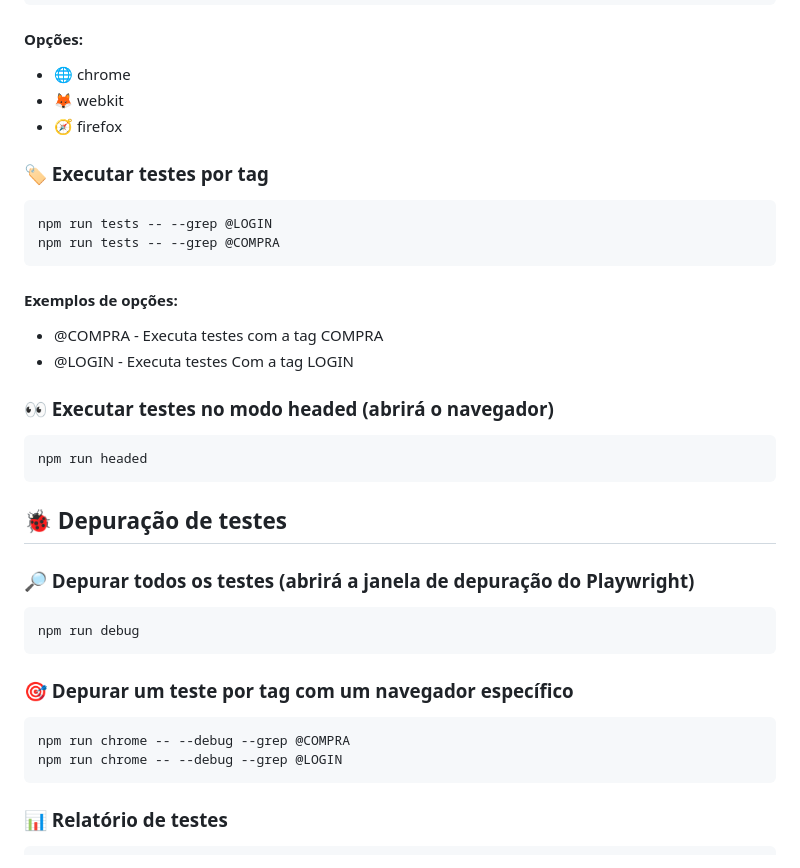
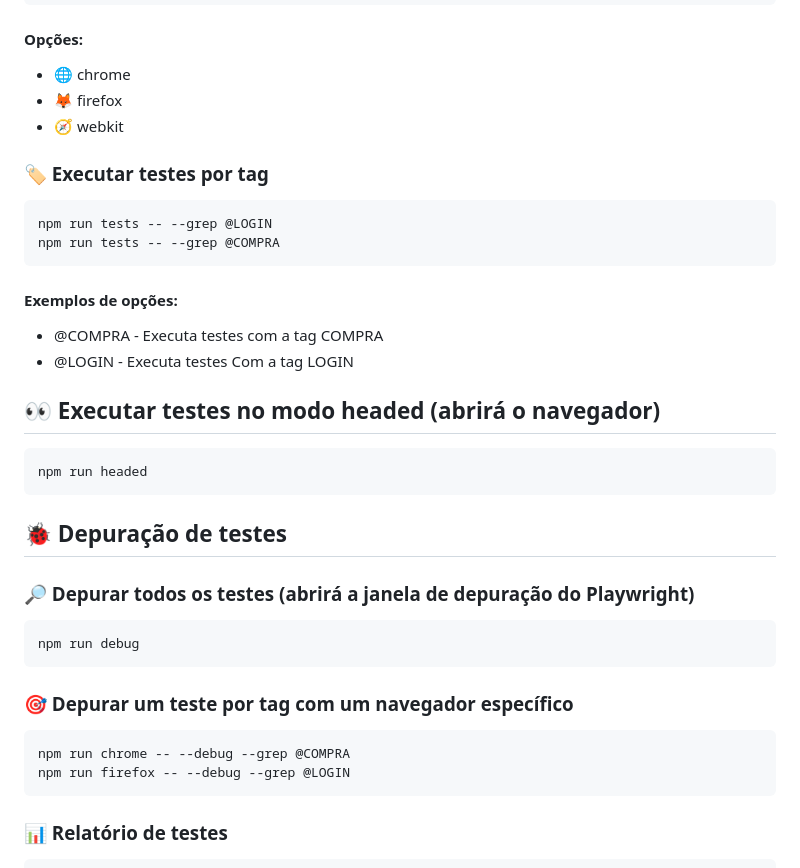
Before and after one commit to Hrqlv/swagLabsWebTests, a Markdown page: README.md, the part around the change. Drawn GitHub-style.

Commit message:
readme: Ajustes

````diff
--- a/README.md
+++ b/README.md
@@ -70,8 +70,8 @@ npm run chrome
 ```
 #### Opções:
 - 🌐 chrome
-- 🦊 webkit
-- 🧭 firefox
+- 🦊 firefox
+- 🧭 webkit
 
 ### 🏷️ Executar testes por tag
 ```
@@ -83,7 +83,7 @@ npm run tests -- --grep @COMPRA
 - @COMPRA - Executa testes com a tag COMPRA
 - @LOGIN - Executa testes Com a tag LOGIN
 
-### 👀 Executar testes no modo headed (abrirá o navegador)
+## 👀 Executar testes no modo headed (abrirá o navegador)
 ```
 npm run headed
 ```
@@ -98,7 +98,7 @@ npm run debug
 ### 🎯 Depurar um teste por tag com um navegador específico
 ```
 npm run chrome -- --debug --grep @COMPRA
-npm run chrome -- --debug --grep @LOGIN
+npm run firefox -- --debug --grep @LOGIN
 ```
 
 ### 📊 Relatório de testes
````
